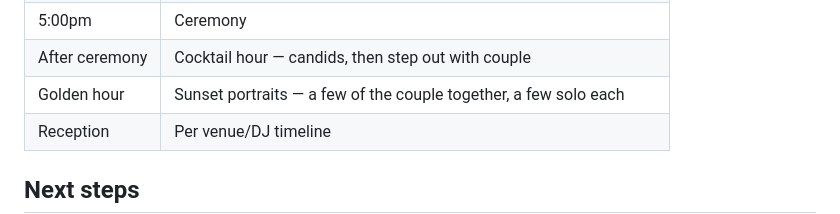
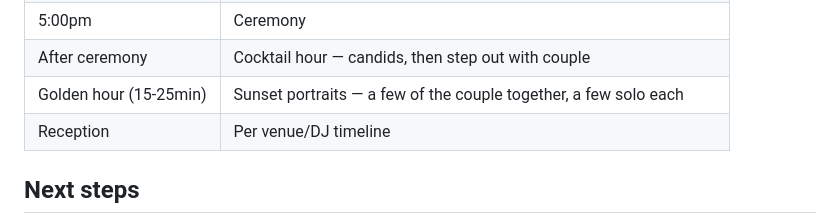
Before and after one commit to syd-maker/Claude, a Markdown page: wedding-photography-timeline.md, the part around the change. GitHub-like rendering.

Commit message:
Set golden hour block to 15-25 minutes
Co-Authored-By: Claude Sonnet 5 <noreply@anthropic.com>
Claude-Session: https://claude.ai/code/session_01QKCsDCGPsNG3ewAFfrz3Gq

```diff
--- a/wedding-photography-timeline.md
+++ b/wedding-photography-timeline.md
@@ -62,7 +62,7 @@ of who's getting hair/makeup done (bride, both moms, bridesmaids, etc.) with an
 | +10-15min | Quick solos — bride and groom |
 | 5:00pm | Ceremony |
 | After ceremony | Cocktail hour — candids, then step out with couple |
-| Golden hour | Sunset portraits — a few of the couple together, a few solo each |
+| Golden hour (15-25min) | Sunset portraits — a few of the couple together, a few solo each |
 | Reception | Per venue/DJ timeline |
 
 ## Next steps
```
